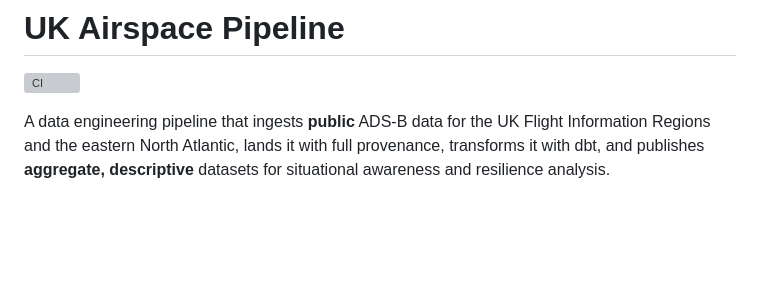
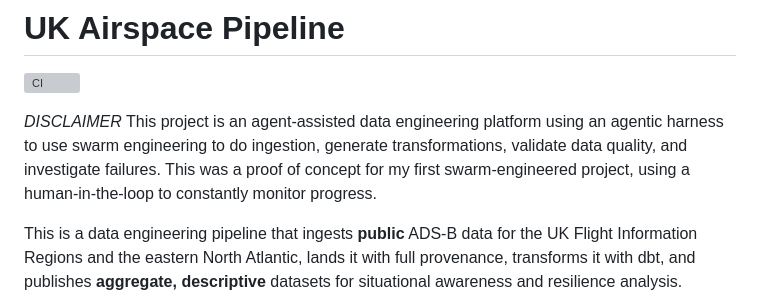
Before and after one commit to hecmeynell-debug/uk-airspace-pipeline, a Markdown page: README.md, the part around the change. GitHub-like rendering; blank space fills up the shorter version; grey boxes are pictures that could not be loaded.

```diff
--- a/README.md
+++ b/README.md
@@ -2,7 +2,9 @@
 
 [![CI](https://github.com/hecmeynell-debug/uk-airspace-pipeline/actions/workflows/ci.yml/badge.svg)](https://github.com/hecmeynell-debug/uk-airspace-pipeline/actions/workflows/ci.yml)
 
-A data engineering pipeline that ingests **public** ADS-B data for the UK
+*DISCLAIMER* This project is an agent-assisted data engineering platform using an agentic harness to use swarm engineering to do ingestion, generate transformations, validate data quality, and investigate failures. This was a proof of concept for my first swarm-engineered project, using a human-in-the-loop to constantly monitor progress.
+
+This is a data engineering pipeline that ingests **public** ADS-B data for the UK
 Flight Information Regions and the eastern North Atlantic, lands it with full
 provenance, transforms it with dbt, and publishes **aggregate, descriptive**
 datasets for situational awareness and resilience analysis.
```
